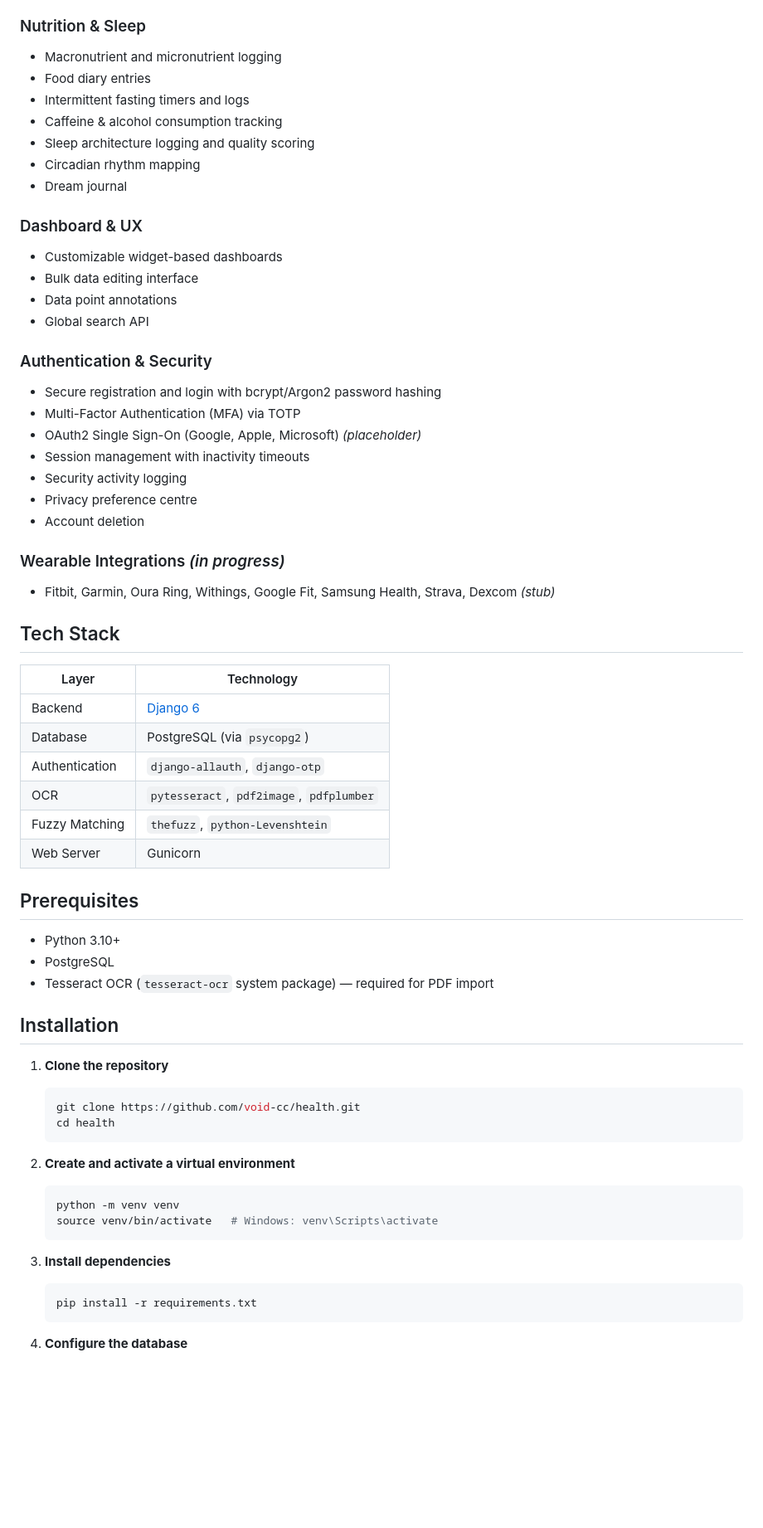
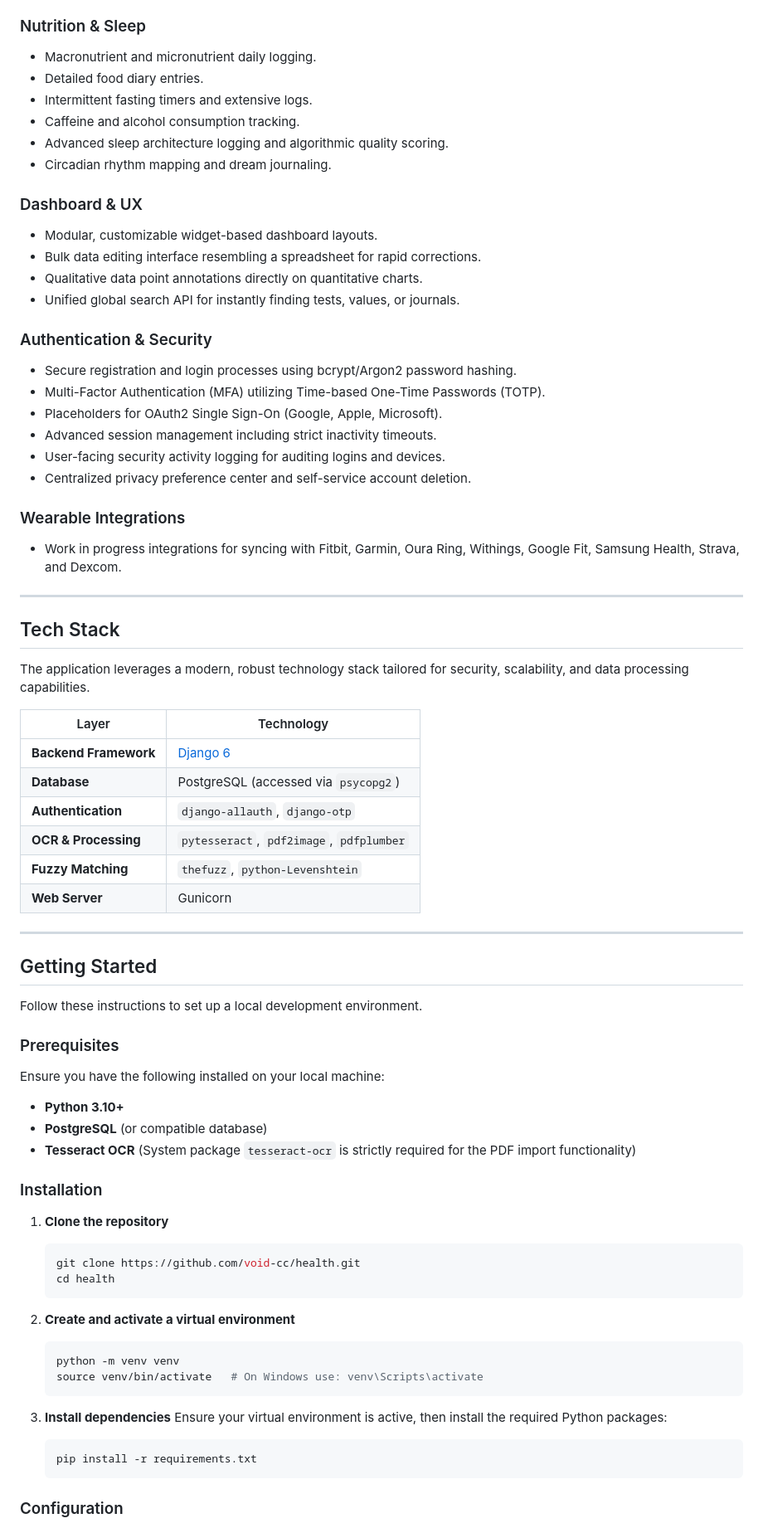
Before and after one commit to void-cc/health, a Markdown page: README.md, the part around one of its changes. Shown at 83% size. GitHub-like rendering; blank space fills up the shorter version.

````diff
--- a/README.md
+++ b/README.md
@@ -36,69 +70,76 @@ A comprehensive personal health tracking web application built with Django. Trac
 
 ### Nutrition & Sleep
-- Macronutrient and micronutrient logging
-- Food diary entries
-- Intermittent fasting timers and logs
-- Caffeine & alcohol consumption tracking
-- Sleep architecture logging and quality scoring
-- Circadian rhythm mapping
-- Dream journal
+- Macronutrient and micronutrient daily logging.
+- Detailed food diary entries.
+- Intermittent fasting timers and extensive logs.
+- Caffeine and alcohol consumption tracking.
+- Advanced sleep architecture logging and algorithmic quality scoring.
+- Circadian rhythm mapping and dream journaling.
 
 ### Dashboard & UX
-- Customizable widget-based dashboards
-- Bulk data editing interface
-- Data point annotations
-- Global search API
+- Modular, customizable widget-based dashboard layouts.
+- Bulk data editing interface resembling a spreadsheet for rapid corrections.
+- Qualitative data point annotations directly on quantitative charts.
+- Unified global search API for instantly finding tests, values, or journals.
 
 ### Authentication & Security
-- Secure registration and login with bcrypt/Argon2 password hashing
-- Multi-Factor Authentication (MFA) via TOTP
-- OAuth2 Single Sign-On (Google, Apple, Microsoft) *(placeholder)*
-- Session management with inactivity timeouts
-- Security activity logging
-- Privacy preference centre
-- Account deletion
+- Secure registration and login processes using bcrypt/Argon2 password hashing.
+- Multi-Factor Authentication (MFA) utilizing Time-based One-Time Passwords (TOTP).
+- Placeholders for OAuth2 Single Sign-On (Google, Apple, Microsoft).
+- Advanced session management including strict inactivity timeouts.
+- User-facing security activity logging for auditing logins and devices.
+- Centralized privacy preference center and self-service account deletion.
 
-### Wearable Integrations *(in progress)*
-- Fitbit, Garmin, Oura Ring, Withings, Google Fit, Samsung Health, Strava, Dexcom *(stub)*
+### Wearable Integrations
+- Work in progress integrations for syncing with Fitbit, Garmin, Oura Ring, Withings, Google Fit, Samsung Health, Strava, and Dexcom.
+
+---
 
 ## Tech Stack
 
+The application leverages a modern, robust technology stack tailored for security, scalability, and data processing capabilities.
+
 | Layer | Technology |
 |-------|-----------|
-| Backend | [Django 6](https://www.djangoproject.com/) |
-| Database | PostgreSQL (via `psycopg2`) |
-| Authentication | `django-allauth`, `django-otp` |
-| OCR | `pytesseract`, `pdf2image`, `pdfplumber` |
-| Fuzzy Matching | `thefuzz`, `python-Levenshtein` |
-| Web Server | Gunicorn |
+| **Backend Framework** | [Django 6](https://www.djangoproject.com/) |
+| **Database** | PostgreSQL (accessed via `psycopg2`) |
+| **Authentication** | `django-allauth`, `django-otp` |
+| **OCR & Processing** | `pytesseract`, `pdf2image`, `pdfplumber` |
+| **Fuzzy Matching** | `thefuzz`, `python-Levenshtein` |
+| **Web Server** | Gunicorn |
 
-## Prerequisites
+---
 
-- Python 3.10+
-- PostgreSQL
-- Tesseract OCR (`tesseract-ocr` system package) — required for PDF import
+## Getting Started
 
-## Installation
+Follow these instructions to set up a local development environment.
+
+### Prerequisites
+
+Ensure you have the following installed on your local machine:
+- **Python 3.10+**
+- **PostgreSQL** (or compatible database)
+- **Tesseract OCR** (System package `tesseract-ocr` is strictly required for the PDF import functionality)
+
+### Installation
 
 1. **Clone the repository**
-
    ```bash
    git clone https://github.com/void-cc/health.git
    cd health
    ```
 
 2. **Create and activate a virtual environment**
-
    ```bash
    python -m venv venv
-   source venv/bin/activate   # Windows: venv\Scripts\activate
+   source venv/bin/activate   # On Windows use: venv\Scripts\activate
    ```
 
 3. **Install dependencies**
-
+   Ensure your virtual environment is active, then install the required Python packages:
    ```bash
    pip install -r requirements.txt
    ```
 
-4. **Configure the database**
+### Configuration
 
````
Also changed, not shown: other parts of README.md (+111 -38 lines).
